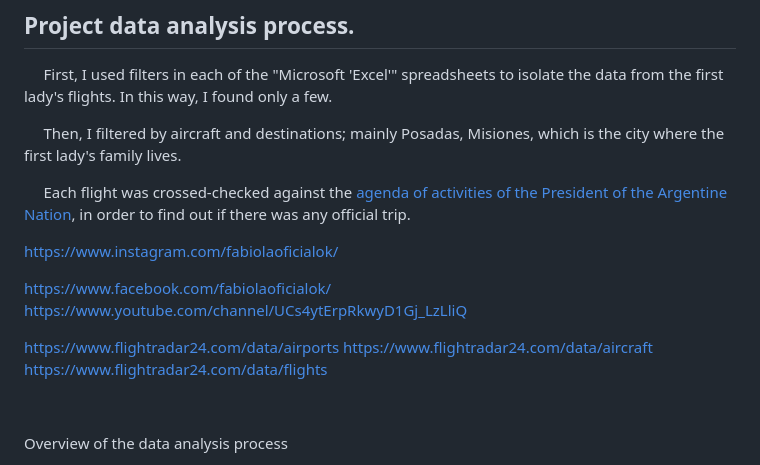
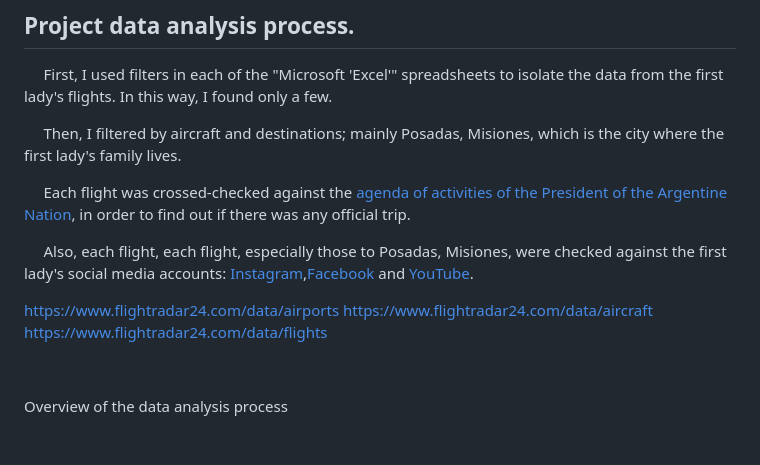
Before and after one commit to federicodt/project1, a Markdown page: README.md, the part around the change. Drawn GitHub-style; blank space fills up the shorter version.

```diff
--- a/README.md
+++ b/README.md
@@ -29,19 +29,14 @@
 
 &nbsp;&nbsp;&nbsp;&nbsp;&nbsp;Each flight was crossed-checked against the [agenda of activities of the President of the Argentine Nation](https://www.casarosada.gob.ar/informacion/actividad-oficial), in order to find out if there was any official trip.
 
+&nbsp;&nbsp;&nbsp;&nbsp;&nbsp;Also, each flight, each flight, especially those to Posadas, Misiones, were checked against the first lady's social media accounts: [Instagram](https://www.instagram.com/fabiolaoficialok/),[Facebook](https://www.facebook.com/fabiolaoficialok/) and [YouTube](https://www.youtube.com/channel/UCs4ytErpRkwyD1Gj_LzLliQ).
 
-
-https://www.instagram.com/fabiolaoficialok/
-
-https://www.facebook.com/fabiolaoficialok/
-https://www.youtube.com/channel/UCs4ytErpRkwyD1Gj_LzLliQ
 
 
 https://www.flightradar24.com/data/airports
 https://www.flightradar24.com/data/aircraft
 https://www.flightradar24.com/data/flights
 
-&nbsp;&nbsp;&nbsp;&nbsp;&nbsp;
 &nbsp;&nbsp;&nbsp;&nbsp;&nbsp;
 &nbsp;&nbsp;&nbsp;&nbsp;&nbsp;
 &nbsp;&nbsp;&nbsp;&nbsp;&nbsp;
```
